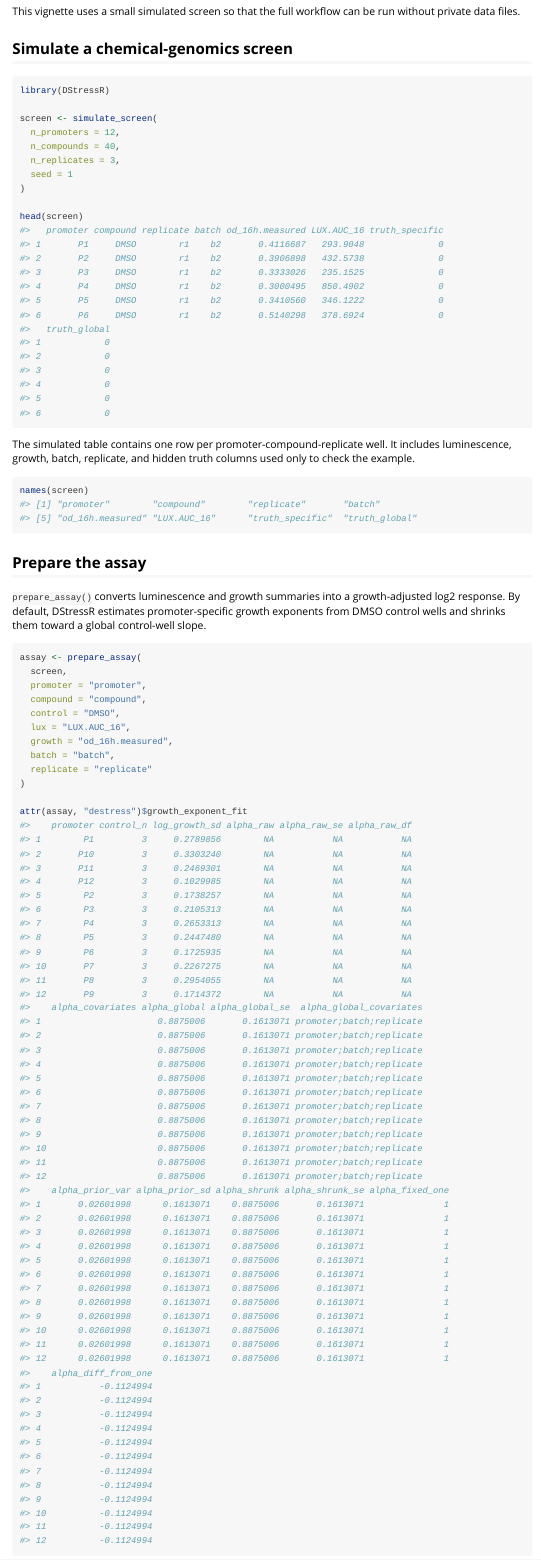
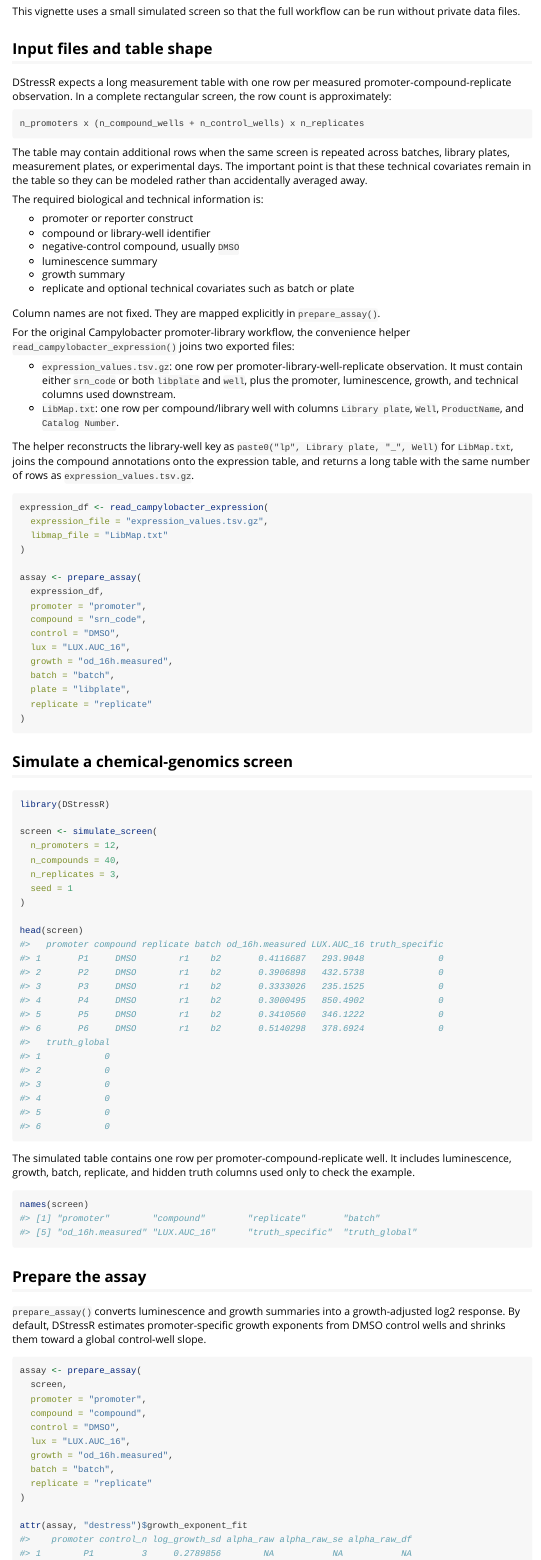
Before and after one commit to muellsen/DStressR, an R Markdown document (vignettes/DStressR.Rmd): the page in a window 1100 px wide, from 140 px down. Rendered offline with R 4.5, knitr and Pandoc, with nearby package versions; some code elsewhere in the file could not run offline.

Commit message:
Document Campylobacter input file shape

````diff
--- a/vignettes/DStressR.Rmd
+++ b/vignettes/DStressR.Rmd
@@ -24,6 +24,66 @@ accounting for growth and technical structure.
 
 This vignette uses a small simulated screen so that the full workflow can be run
 without private data files.
+
+## Input files and table shape
+
+DStressR expects a long measurement table with one row per measured
+promoter-compound-replicate observation. In a complete rectangular screen, the
+row count is approximately:
+
+```text
+n_promoters x (n_compound_wells + n_control_wells) x n_replicates
+```
+
+The table may contain additional rows when the same screen is repeated across
+batches, library plates, measurement plates, or experimental days. The important
+point is that these technical covariates remain in the table so they can be
+modeled rather than accidentally averaged away.
+
+The required biological and technical information is:
+
+- promoter or reporter construct
+- compound or library-well identifier
+- negative-control compound, usually `DMSO`
+- luminescence summary
+- growth summary
+- replicate and optional technical covariates such as batch or plate
+
+Column names are not fixed. They are mapped explicitly in `prepare_assay()`.
+
+For the original Campylobacter promoter-library workflow, the convenience helper
+`read_campylobacter_expression()` joins two exported files:
+
+- `expression_values.tsv.gz`: one row per promoter-library-well-replicate
+  observation. It must contain either `srn_code` or both `libplate` and `well`,
+  plus the promoter, luminescence, growth, and technical columns used
+  downstream.
+- `LibMap.txt`: one row per compound/library well with columns `Library plate`,
+  `Well`, `ProductName`, and `Catalog Number`.
+
+The helper reconstructs the library-well key as
+`paste0("lp", Library plate, "_", Well)` for `LibMap.txt`, joins the compound
+annotations onto the expression table, and returns a long table with the same
+number of rows as `expression_values.tsv.gz`.
+
+```{r campylobacter-import, eval = FALSE}
+expression_df <- read_campylobacter_expression(
+  expression_file = "expression_values.tsv.gz",
+  libmap_file = "LibMap.txt"
+)
+
+assay <- prepare_assay(
+  expression_df,
+  promoter = "promoter",
+  compound = "srn_code",
+  control = "DMSO",
+  lux = "LUX.AUC_16",
+  growth = "od_16h.measured",
+  batch = "batch",
+  plate = "libplate",
+  replicate = "replicate"
+)
+```
 
 ## Simulate a chemical-genomics screen
 
````
Also changed, not shown: README.md.
